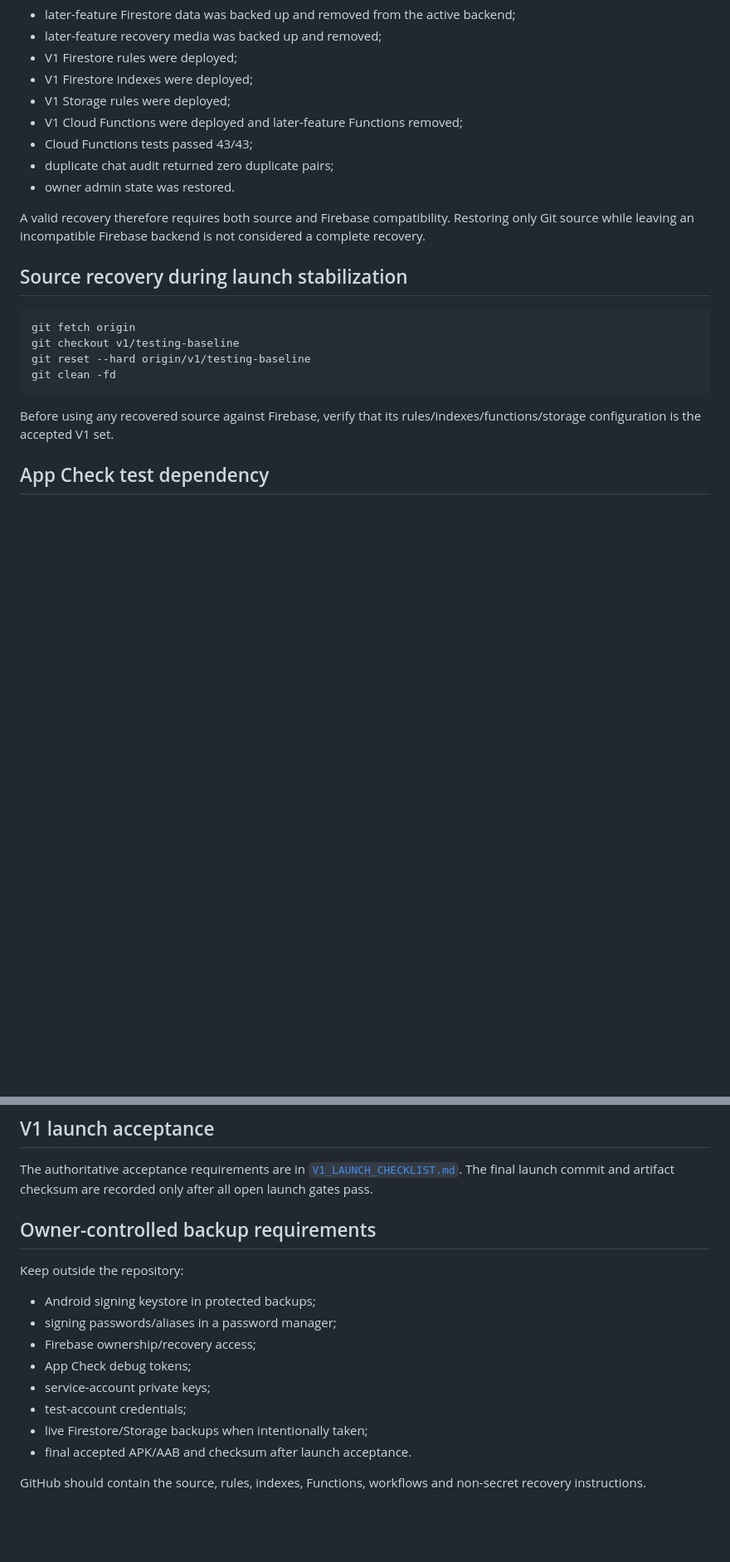
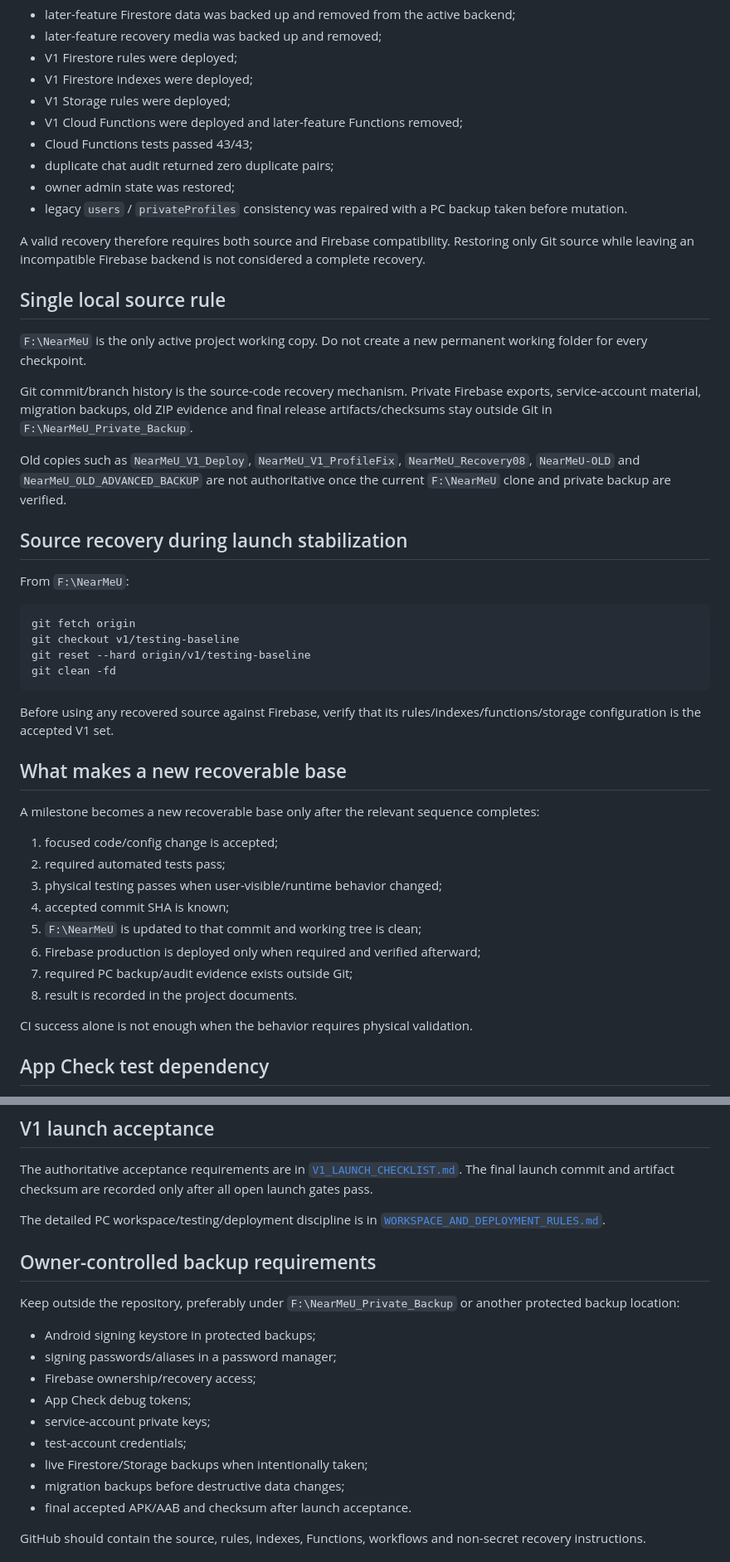
Before and after one commit to panchalvinay33-debug/NearMeU, a Markdown page: docs/OFFICIAL_RECOVERABLE_BASE.md, 2 parts joined by grey strips. Shown at 83% size. Rendered like a GitHub page; blank space fills up the shorter version.

Commit message:
docs: add local recovery-base discipline

````diff
--- a/docs/OFFICIAL_RECOVERABLE_BASE.md
+++ b/docs/OFFICIAL_RECOVERABLE_BASE.md
@@ -29,11 +32,22 @@ On 2026-08-08 the active Firebase project was intentionally aligned to the curre
 - V1 Cloud Functions were deployed and later-feature Functions removed;
 - Cloud Functions tests passed 43/43;
 - duplicate chat audit returned zero duplicate pairs;
-- owner admin state was restored.
+- owner admin state was restored;
+- legacy `users` / `privateProfiles` consistency was repaired with a PC backup taken before mutation.
 
 A valid recovery therefore requires both source and Firebase compatibility. Restoring only Git source while leaving an incompatible Firebase backend is not considered a complete recovery.
 
+## Single local source rule
+
+`F:\NearMeU` is the only active project working copy. Do not create a new permanent working folder for every checkpoint.
+
+Git commit/branch history is the source-code recovery mechanism. Private Firebase exports, service-account material, migration backups, old ZIP evidence and final release artifacts/checksums stay outside Git in `F:\NearMeU_Private_Backup`.
+
+Old copies such as `NearMeU_V1_Deploy`, `NearMeU_V1_ProfileFix`, `NearMeU_Recovery08`, `NearMeU-OLD` and `NearMeU_OLD_ADVANCED_BACKUP` are not authoritative once the current `F:\NearMeU` clone and private backup are verified.
+
 ## Source recovery during launch stabilization
+
+From `F:\NearMeU`:
 
 ```powershell
 git fetch origin
@@ -43,6 +57,21 @@ git clean -fd
 ```
 
 Before using any recovered source against Firebase, verify that its rules/indexes/functions/storage configuration is the accepted V1 set.
+
+## What makes a new recoverable base
+
+A milestone becomes a new recoverable base only after the relevant sequence completes:
+
+1. focused code/config change is accepted;
+2. required automated tests pass;
+3. physical testing passes when user-visible/runtime behavior changed;
+4. accepted commit SHA is known;
+5. `F:\NearMeU` is updated to that commit and working tree is clean;
+6. Firebase production is deployed only when required and verified afterward;
+7. required PC backup/audit evidence exists outside Git;
+8. result is recorded in the project documents.
+
+CI success alone is not enough when the behavior requires physical validation.
 
 ## App Check test dependency
 
@@ -69,9 +98,11 @@ After installing a test build, verify:
 
 The authoritative acceptance requirements are in [`V1_LAUNCH_CHECKLIST.md`](V1_LAUNCH_CHECKLIST.md). The final launch commit and artifact checksum are recorded only after all open launch gates pass.
 
+The detailed PC workspace/testing/deployment discipline is in [`WORKSPACE_AND_DEPLOYMENT_RULES.md`](WORKSPACE_AND_DEPLOYMENT_RULES.md).
+
 ## Owner-controlled backup requirements
 
-Keep outside the repository:
+Keep outside the repository, preferably under `F:\NearMeU_Private_Backup` or another protected backup location:
 
 - Android signing keystore in protected backups;
 - signing passwords/aliases in a password manager;
@@ -80,6 +111,7 @@ Keep outside the repository:
 - service-account private keys;
 - test-account credentials;
 - live Firestore/Storage backups when intentionally taken;
+- migration backups before destructive data changes;
 - final accepted APK/AAB and checksum after launch acceptance.
 
 GitHub should contain the source, rules, indexes, Functions, workflows and non-secret recovery instructions.
````
Also changed, not shown: other parts of docs/OFFICIAL_RECOVERABLE_BASE.md (+4 -1 lines).
